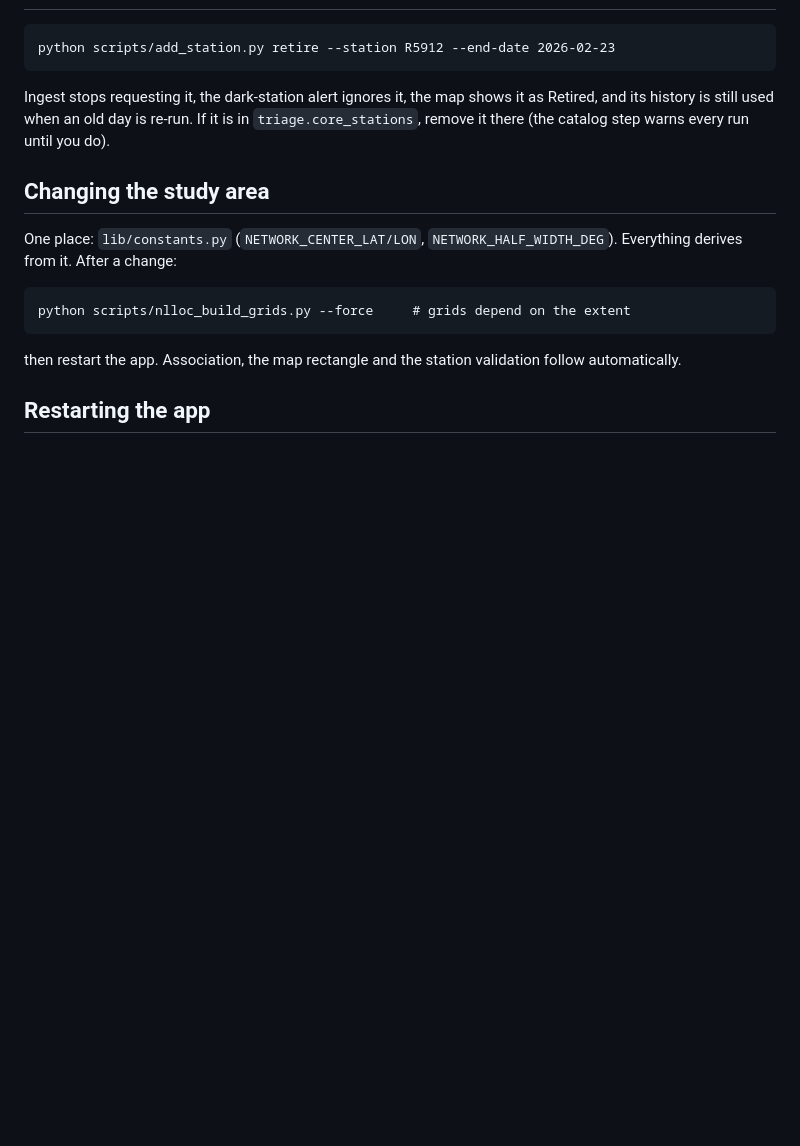
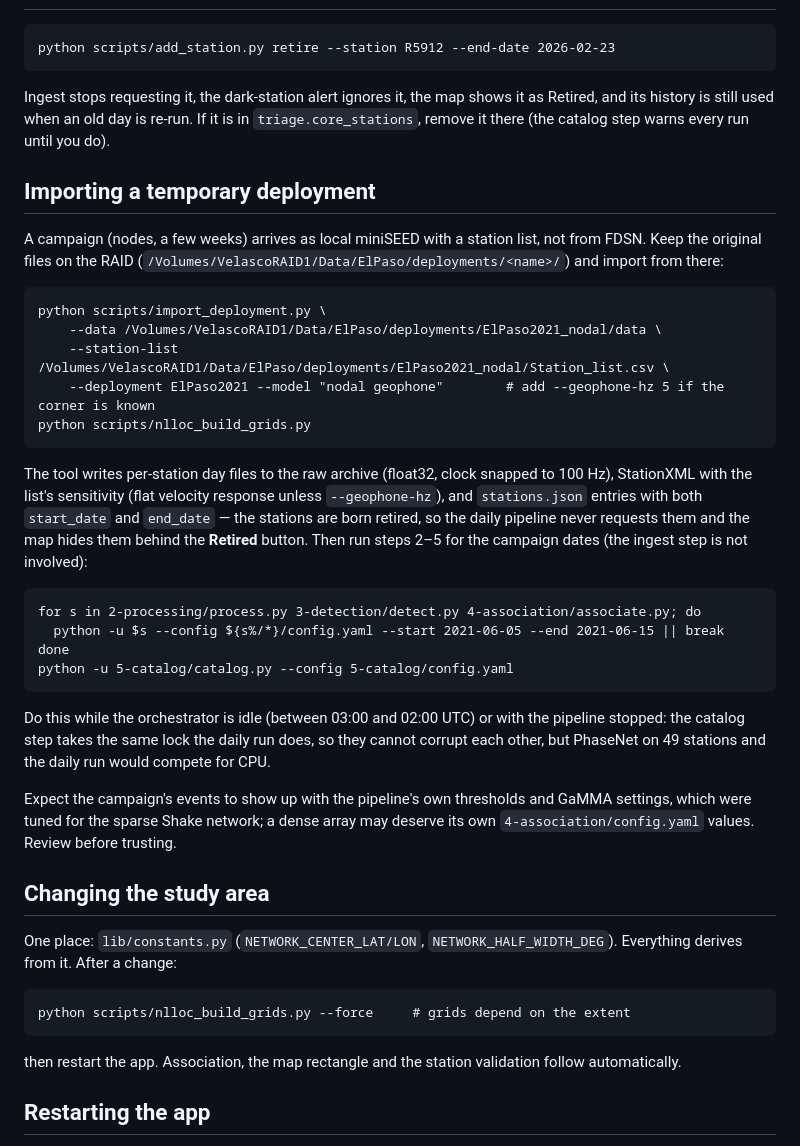
Before and after one commit to CIELO-G/elpaso-quake-network, a Markdown page: RUNBOOK.md, the part around the change. GitHub-like rendering; blank space fills up the shorter version.

Commit message:
RUNBOOK: importing a temporary deployment
Co-Authored-By: Claude Fable 5.1 <noreply@anthropic.com>
Claude-Session: https://claude.ai/code/session_01YDvuNct8S2UNUsBZCgHMJz

````diff
--- a/RUNBOOK.md
+++ b/RUNBOOK.md
@@ -101,6 +101,46 @@ shows it as Retired, and its history is still used when an old day is
 re-run. If it is in `triage.core_stations`, remove it there (the catalog
 step warns every run until you do).
 
+## Importing a temporary deployment
+
+A campaign (nodes, a few weeks) arrives as local miniSEED with a station
+list, not from FDSN. Keep the original files on the RAID
+(`/Volumes/VelascoRAID1/Data/ElPaso/deployments/<name>/`) and import from
+there:
+
+```
+python scripts/import_deployment.py \
+    --data /Volumes/VelascoRAID1/Data/ElPaso/deployments/ElPaso2021_nodal/data \
+    --station-list /Volumes/VelascoRAID1/Data/ElPaso/deployments/ElPaso2021_nodal/Station_list.csv \
+    --deployment ElPaso2021 --model "nodal geophone"        # add --geophone-hz 5 if the corner is known
+python scripts/nlloc_build_grids.py
+```
+
+The tool writes per-station day files to the raw archive (float32, clock
+snapped to 100 Hz), StationXML with the list's sensitivity (flat velocity
+response unless `--geophone-hz`), and `stations.json` entries with both
+`start_date` and `end_date` — the stations are born retired, so the daily
+pipeline never requests them and the map hides them behind the
+**Retired** button. Then run steps 2–5 for the campaign dates (the ingest
+step is not involved):
+
+```
+for s in 2-processing/process.py 3-detection/detect.py 4-association/associate.py; do
+  python -u $s --config ${s%/*}/config.yaml --start 2021-06-05 --end 2021-06-15 || break
+done
+python -u 5-catalog/catalog.py --config 5-catalog/config.yaml
+```
+
+Do this while the orchestrator is idle (between 03:00 and 02:00 UTC) or
+with the pipeline stopped: the catalog step takes the same lock the daily
+run does, so they cannot corrupt each other, but PhaseNet on 49 stations
+and the daily run would compete for CPU.
+
+Expect the campaign's events to show up with the pipeline's own
+thresholds and GaMMA settings, which were tuned for the sparse Shake
+network; a dense array may deserve its own `4-association/config.yaml`
+values. Review before trusting.
+
 ## Changing the study area
 
 One place: `lib/constants.py` (`NETWORK_CENTER_LAT/LON`,
````
